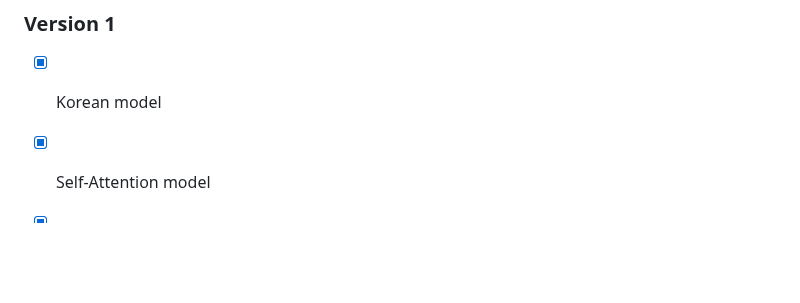
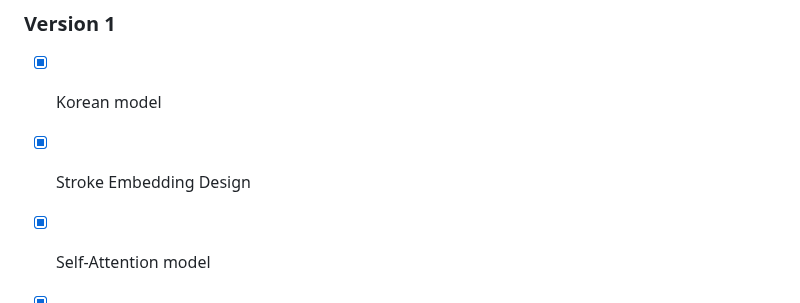
Before and after one commit to jungwonguk-up/KD-Font, a Markdown page: README.md, the part around the change. GitHub-like rendering; blank space fills up the shorter version.

```diff
--- a/README.md
+++ b/README.md
@@ -52,6 +52,7 @@
 
 ### Version 1
 - [x] Korean model
+- [x] Stroke Embedding Design
 - [x] Self-Attention model
 - [x] ONNX, TensorRT Lightweight
 - [x] Labeling Tool
```
